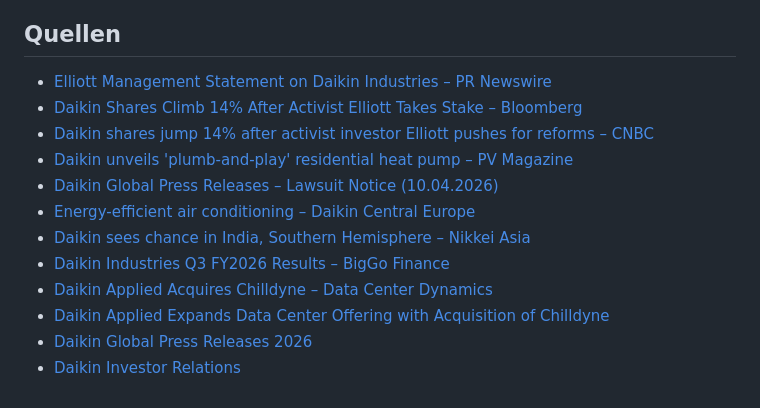
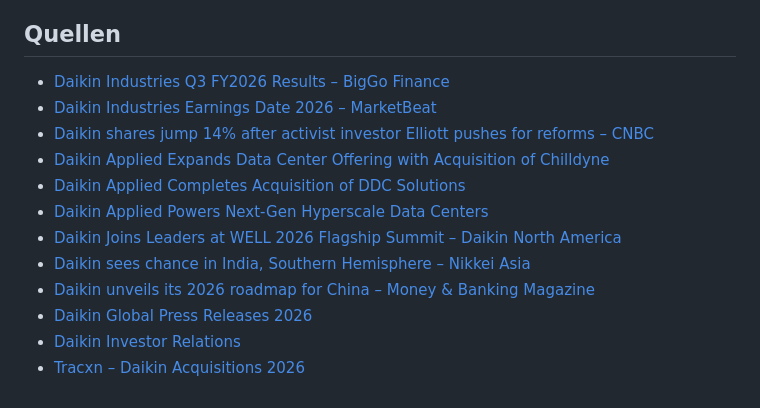
Before and after one commit to LennartH86/investor-information, a Markdown page: results/05_daikin.md, the part around one of its changes. Drawn GitHub-style.

```diff
--- a/results/05_daikin.md
+++ b/results/05_daikin.md
@@ -33,14 +36,14 @@ _KW17 / 2026 | Zeitraum: 19.04.2026 – 26.04.2026_
 
 ## Quellen
-- [Elliott Management Statement on Daikin Industries – PR Newswire](https://www.prnewswire.com/apac/news-releases/elliott-management-statement-on-daikin-industries-ltd-302743727.html)
-- [Daikin Shares Climb 14% After Activist Elliott Takes Stake – Bloomberg](https://www.bloomberg.com/news/articles/2026-04-16/daikin-shares-climb-11-after-activist-elliott-takes-stake)
-- [Daikin shares jump 14% after activist investor Elliott pushes for reforms – CNBC](https://www.cnbc.com/2026/04/16/daikin-shares-jump-elliott-activist-investment-valuation-gap-nikkei225.html)
-- [Daikin unveils 'plumb-and-play' residential heat pump – PV Magazine](https://www.pv-magazine.com/2026/04/24/daikin-unveils-plumb-and-play-residential-heat-pump/)
-- [Daikin Global Press Releases – Lawsuit Notice (10.04.2026)](https://www.daikin.com/press/2026/20260410)
-- [Energy-efficient air conditioning – Daikin Central Europe](https://www.daikin-ce.com/en_us/press-releases/2026/energy-efficient-air-conditioning-responding-to-Europes-growing-cooling-demand.html)
+- [Daikin Industries Q3 FY2026 Results – BigGo Finance](https://finance.biggo.com/news/jpx_tdnet_140120260204546821)
+- [Daikin Industries Earnings Date 2026 – MarketBeat](https://www.marketbeat.com/stocks/OTCMKTS/DKILY/earnings/)
+- [Daikin shares jump 14% after activist investor Elliott pushes for reforms – CNBC](https://www.cnbc.com/amp/2026/04/16/daikin-shares-jump-elliott-activist-investment-valuation-gap-nikkei225.html)
+- [Daikin Applied Expands Data Center Offering with Acquisition of Chilldyne](https://www.daikinapplied.com/news/news/daikin-applied-expands-data-center-offering-with-acquisition-of-chilldyne)
+- [Daikin Applied Completes Acquisition of DDC Solutions](https://www.daikinapplied.com/news/news/daikin-applied-completes-acquisitions-of-ddc-solutions)
+- [Daikin Applied Powers Next-Gen Hyperscale Data Centers](https://www.daikinapplied.com/news/news/daikin-applied-is-powering-the-next-generation-of-hyperscale-data-centers--with-comprehensive--end-to-end-cooling-solutions)
+- [Daikin Joins Leaders at WELL 2026 Flagship Summit – Daikin North America](https://www.northamerica-daikin.com/news/daikin-joins-leaders-at-well-2026-flagship-summit-to-advance-the-conversation-on-indoor-air-quality)
 - [Daikin sees chance in India, Southern Hemisphere – Nikkei Asia](https://asia.nikkei.com/editor-s-picks/interview/daikin-sees-chance-in-india-southern-hemisphere-chairman-emeritus)
-- [Daikin Industries Q3 FY2026 Results – BigGo Finance](https://finance.biggo.com/news/jpx_tdnet_140120260204546821)
-- [Daikin Applied Acquires Chilldyne – Data Center Dynamics](https://www.datacenterdynamics.com/en/news/daikin-acquires-liquid-cooling-firm-chilldyne/)
-- [Daikin Applied Expands Data Center Offering with Acquisition of Chilldyne](https://www.daikinapplied.com/news/news/daikin-applied-expands-data-center-offering-with-acquisition-of-chilldyne)
+- [Daikin unveils its 2026 roadmap for China – Money & Banking Magazine](https://en.moneyandbanking.co.th/2026/221710/)
 - [Daikin Global Press Releases 2026](https://www.daikin.com/press/2026)
 - [Daikin Investor Relations](https://www.daikin.com/investor)
+- [Tracxn – Daikin Acquisitions 2026](https://tracxn.com/d/acquisitions/acquisitions-by-daikin/__mDaBfL24bVKKDDLhdEUk9cIlhc0IqtN5kEYD7yyfk1Q)
```
Also changed, not shown: other parts of results/05_daikin.md (+18 -15 lines).
